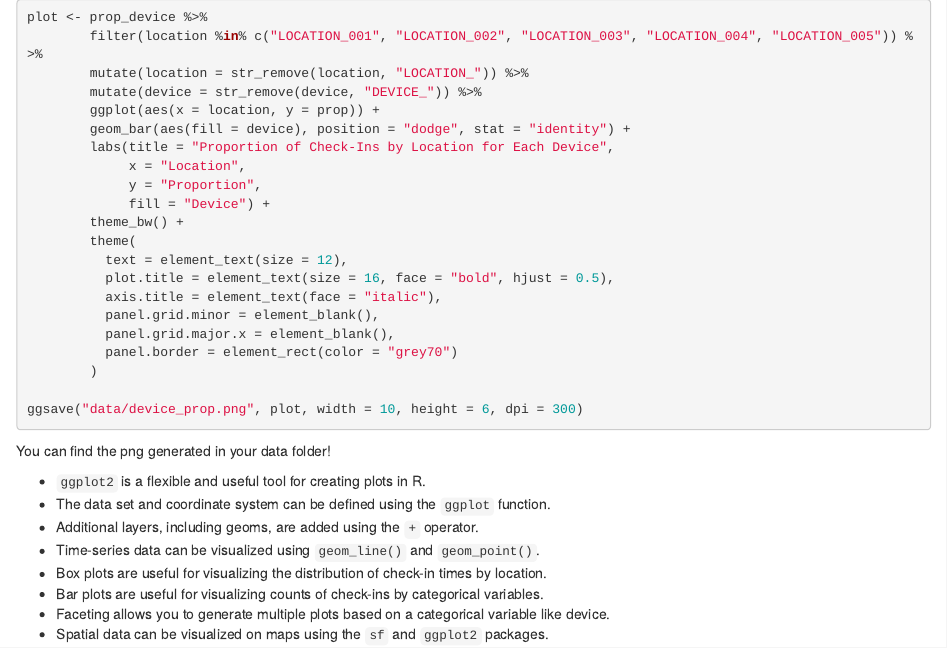
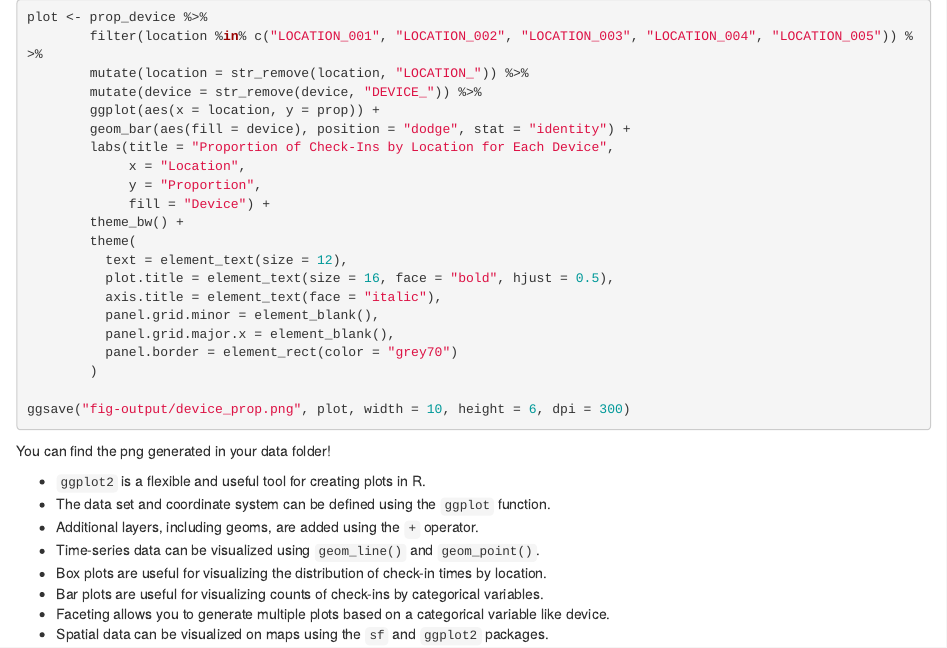
Before and after one commit to tobyhodges/data-empowerment, an R Markdown document (episodes/05-ggplot2.Rmd): the page in a window 1100 px wide, from 1020 px down. Rendered offline with R 4.5, knitr and Pandoc, with nearby package versions; code that draws random numbers runs with fixed seeds of ours; some code elsewhere in the file could not run offline.

Commit message:
updating output per episode 0 folder creation

````diff
--- a/episodes/05-ggplot2.Rmd
+++ b/episodes/05-ggplot2.Rmd
@@ -1323,7 +1323,7 @@ plot <- prop_device %>%
           panel.border = element_rect(color = "grey70")
         )
 
-ggsave("data/device_prop.png", plot, width = 10, height = 6, dpi = 300)
+ggsave("fig-output/device_prop.png", plot, width = 10, height = 6, dpi = 300)
 ```
 
 You can find the png generated in your data folder!
````
Also changed, not shown: episodes/fig-output/device_prop.png (added).
